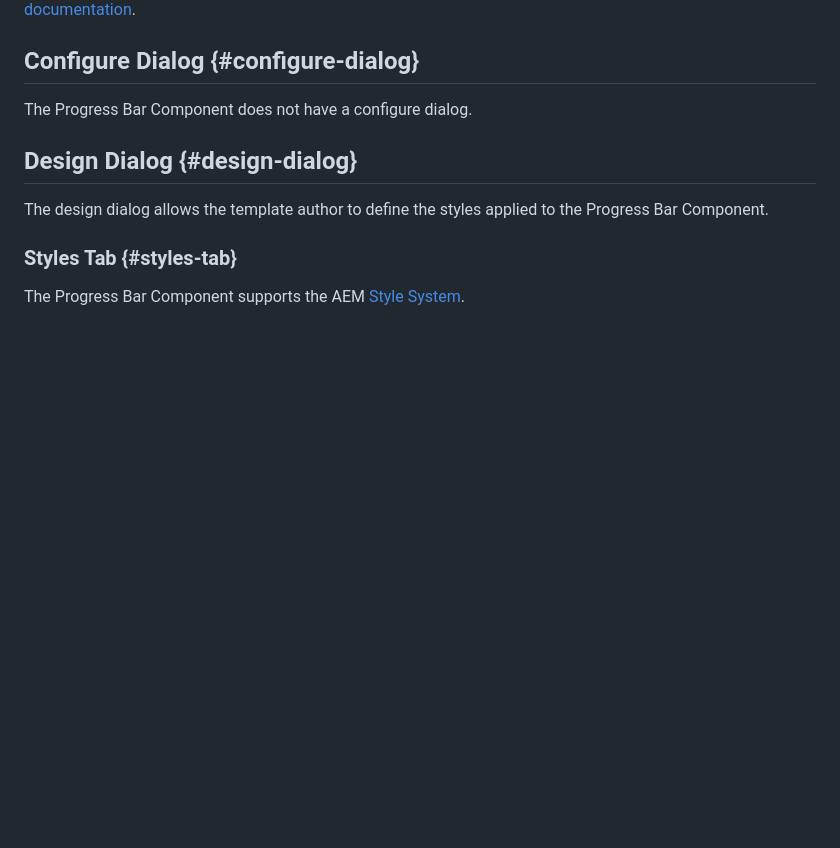
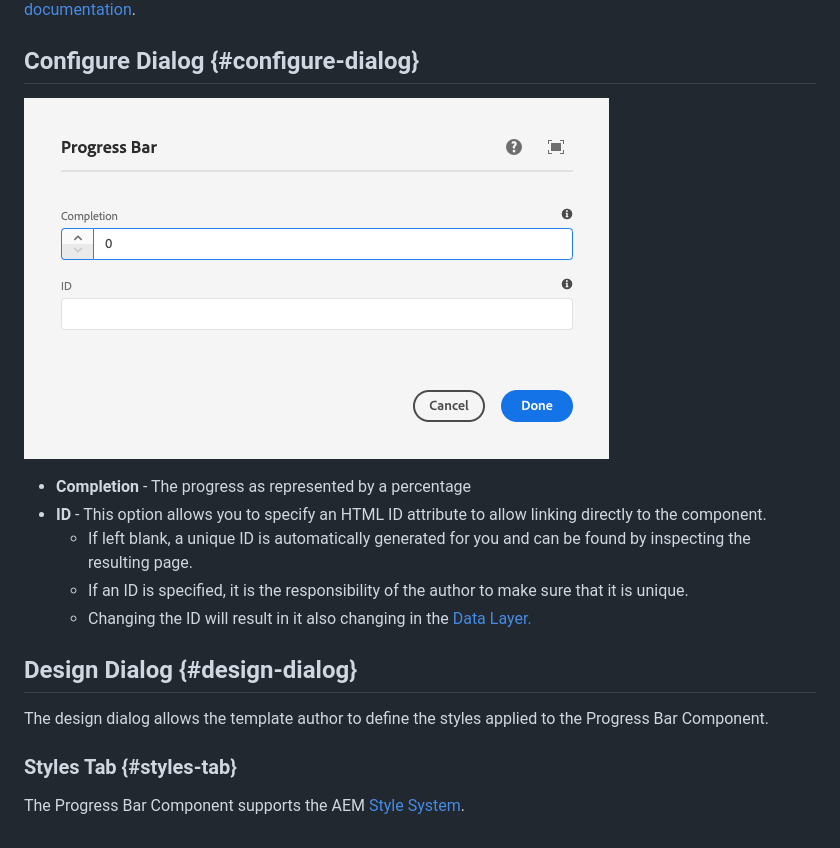
Before and after one commit to AdobeDocs/experience-manager-core-components.en, a Markdown page: help/components/progress-bar.md, the part around the change. Drawn GitHub-style; pictures changed too: help/assets/progress-bar-edit.png (added); blank space fills up the shorter version.

Commit message:
Porgress Bar Component add ID and screen shots

```diff
--- a/help/components/progress-bar.md
+++ b/help/components/progress-bar.md
@@ -33,7 +33,13 @@ Further details about developing Core Components can be found in the [Core Compo
 
 ## Configure Dialog {#configure-dialog}
 
-The Progress Bar Component does not have a configure dialog.
+![Progress Bar Component's edit dialog](/help/assets/progress-bar-edit.png)
+
+* **Completion** - The progress as represented by a percentage
+* **ID** - This option allows you to specify an HTML ID attribute to allow linking directly to the component.
+  * If left blank, a unique ID is automatically generated for you and can be found by inspecting the resulting page.
+  * If an ID is specified, it is the responsibility of the author to make sure that it is unique.
+  * Changing the ID will result in it also changing in the [Data Layer.](/help/developing/data-layer/overview.md)
 
 ## Design Dialog {#design-dialog}
 
```
